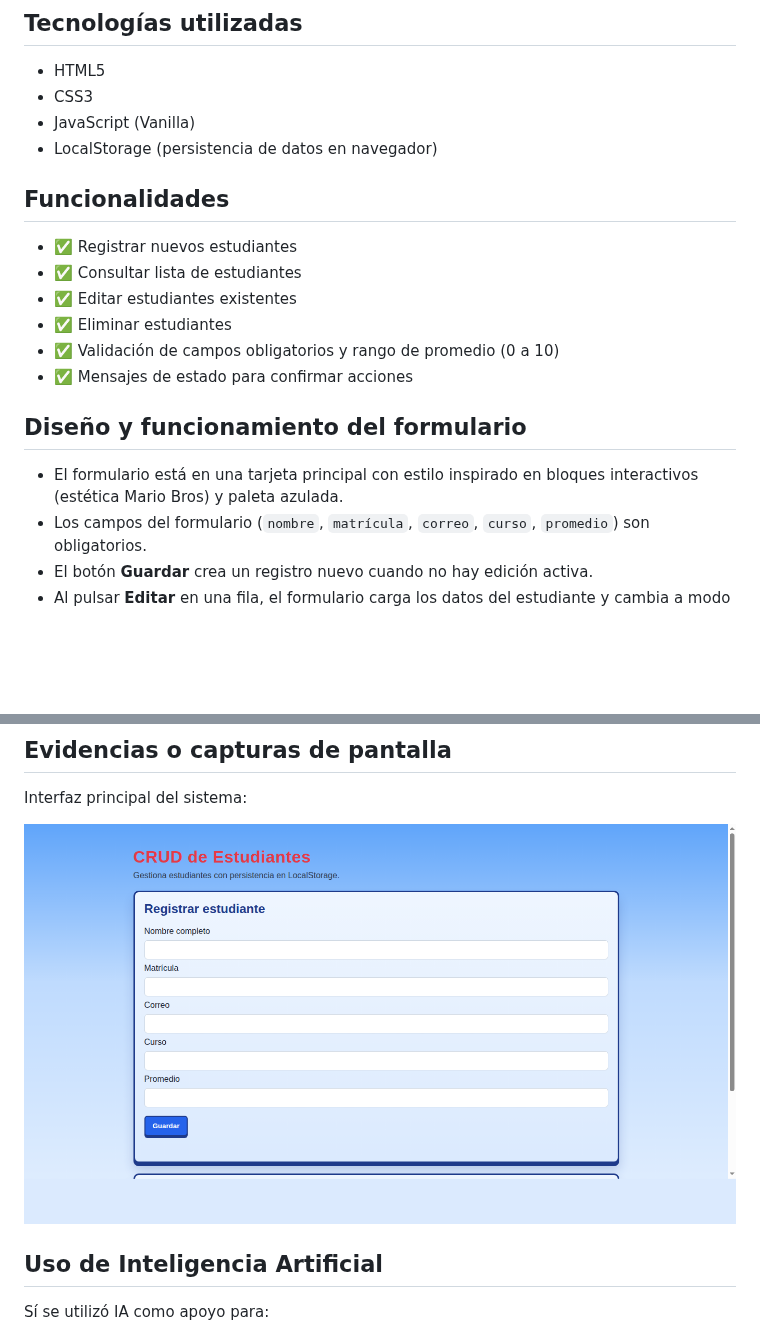
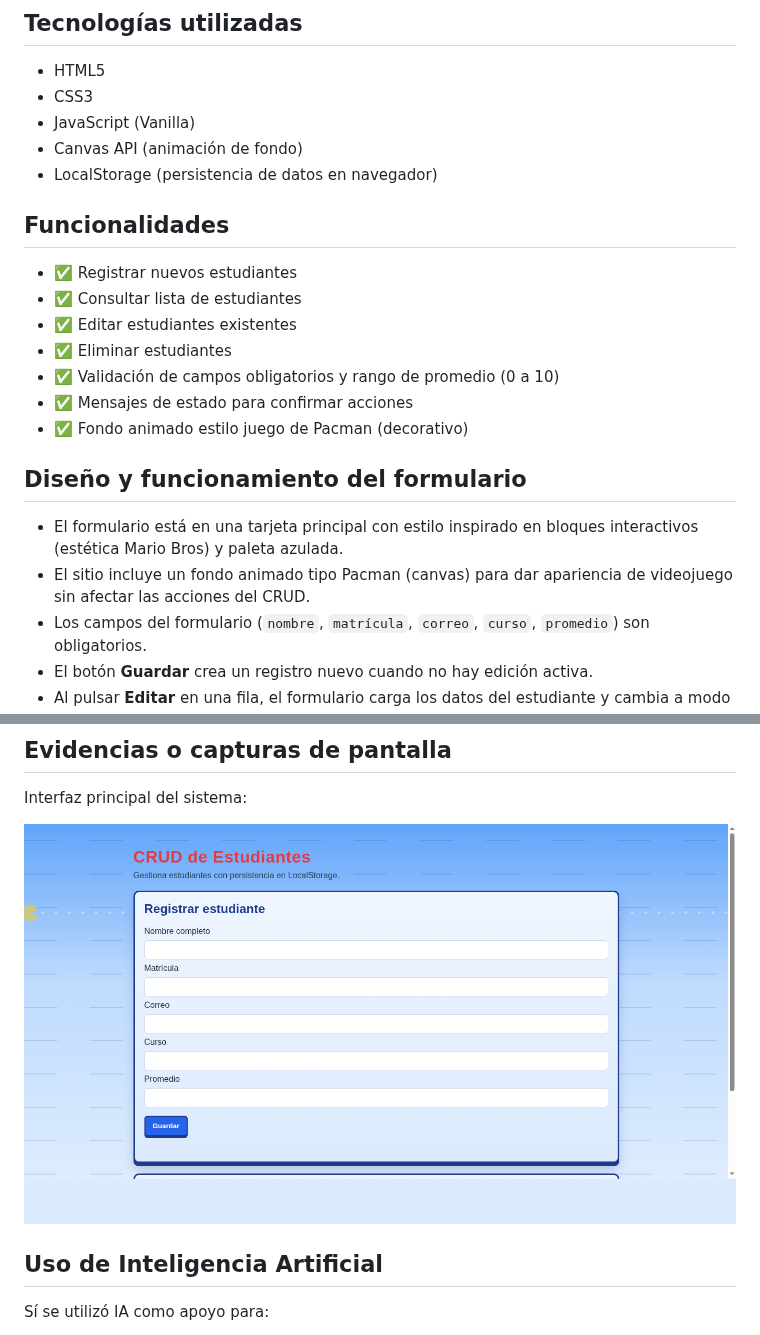
Before and after one commit to angelOcampoM/CrudTecnologico, a Markdown page: README.md, 2 parts joined by grey strips. GitHub-like rendering; pictures changed too: assets/captura-crud-mariobros.png; blank space fills up the shorter version.

```diff
--- a/README.md
+++ b/README.md
@@ -14,6 +14,7 @@ La entidad seleccionada es **Estudiante** y cada registro contiene 5 campos:
 - HTML5
 - CSS3
 - JavaScript (Vanilla)
+- Canvas API (animación de fondo)
 - LocalStorage (persistencia de datos en navegador)
 
 ## Funcionalidades
@@ -23,9 +24,11 @@ La entidad seleccionada es **Estudiante** y cada registro contiene 5 campos:
 - ✅ Eliminar estudiantes
 - ✅ Validación de campos obligatorios y rango de promedio (0 a 10)
 - ✅ Mensajes de estado para confirmar acciones
+- ✅ Fondo animado estilo juego de Pacman (decorativo)
 
 ## Diseño y funcionamiento del formulario
 - El formulario está en una tarjeta principal con estilo inspirado en bloques interactivos (estética Mario Bros) y paleta azulada.
+- El sitio incluye un fondo animado tipo Pacman (canvas) para dar apariencia de videojuego sin afectar las acciones del CRUD.
 - Los campos del formulario (`nombre`, `matrícula`, `correo`, `curso`, `promedio`) son obligatorios.
 - El botón **Guardar** crea un registro nuevo cuando no hay edición activa.
 - Al pulsar **Editar** en una fila, el formulario carga los datos del estudiante y cambia a modo edición.
```
Also changed, not shown: 3 other files.
